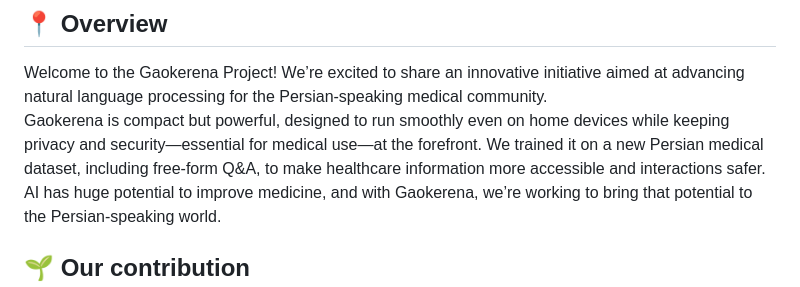
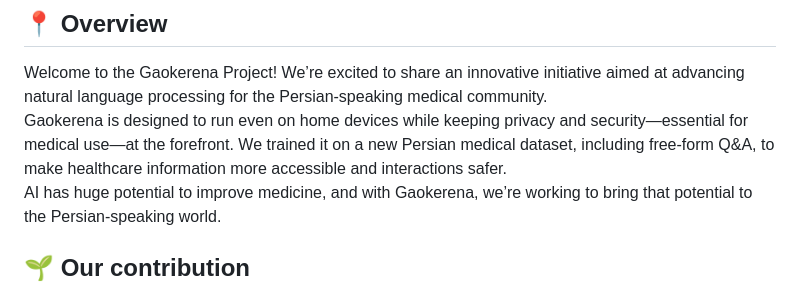
Before and after one commit to Mehrdadghassabi/Gaokerena-V, a Markdown page: README.md, the part around the change. Drawn GitHub-style.

```diff
--- a/README.md
+++ b/README.md
@@ -22,7 +22,7 @@
 
 ## 📍 Overview
 Welcome to the Gaokerena Project! We’re excited to share an innovative initiative aimed at advancing natural language processing for the Persian-speaking medical community.\
-Gaokerena is compact but powerful, designed to run smoothly even on home devices while keeping privacy and security—essential for medical use—at the forefront. We trained it on a new Persian medical dataset, including free-form Q&A, to make healthcare information more accessible and interactions safer.\
+Gaokerena is designed to run even on home devices while keeping privacy and security—essential for medical use—at the forefront. We trained it on a new Persian medical dataset, including free-form Q&A, to make healthcare information more accessible and interactions safer.\
 AI has huge potential to improve medicine, and with Gaokerena, we’re working to bring that potential to the Persian-speaking world.
 
 ## 🌱 Our contribution
```
